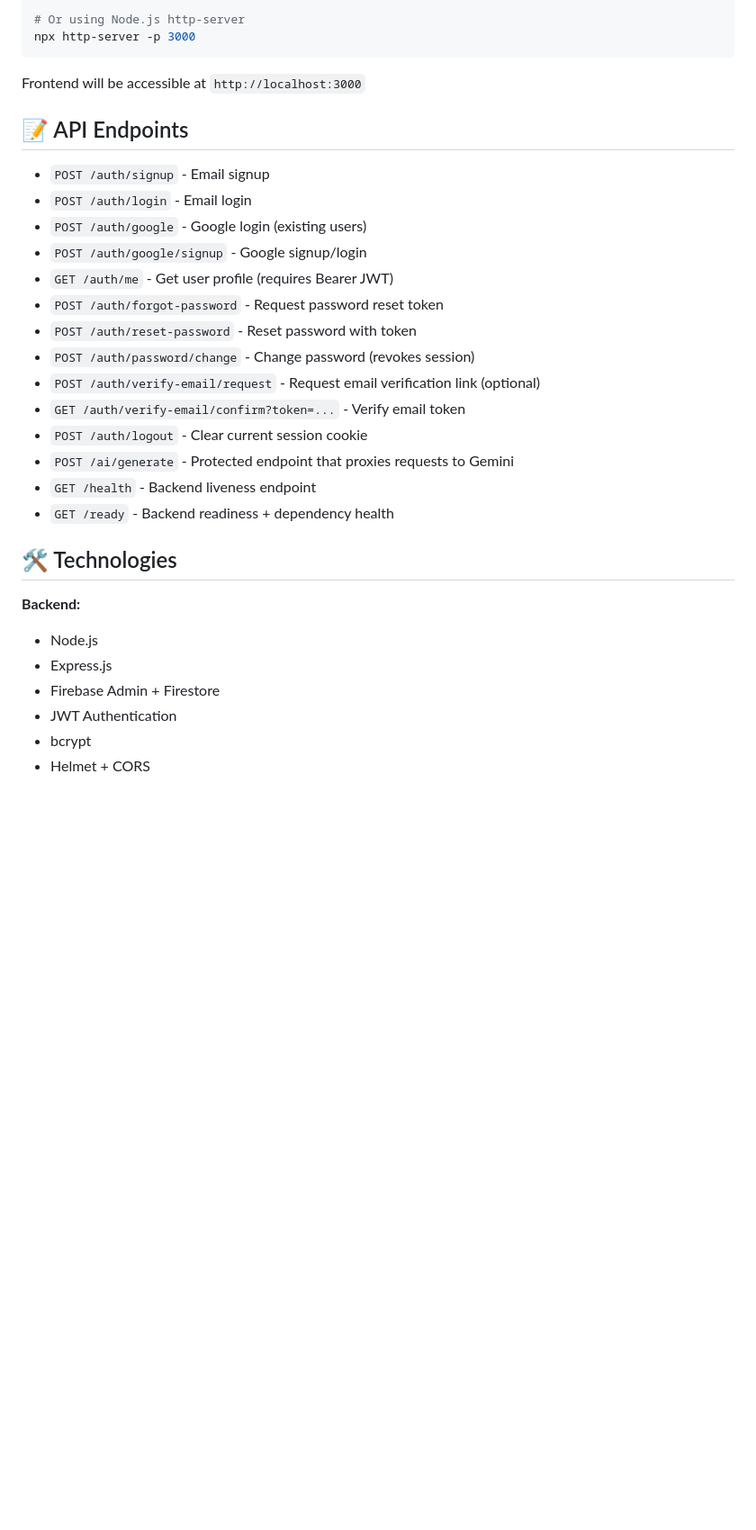
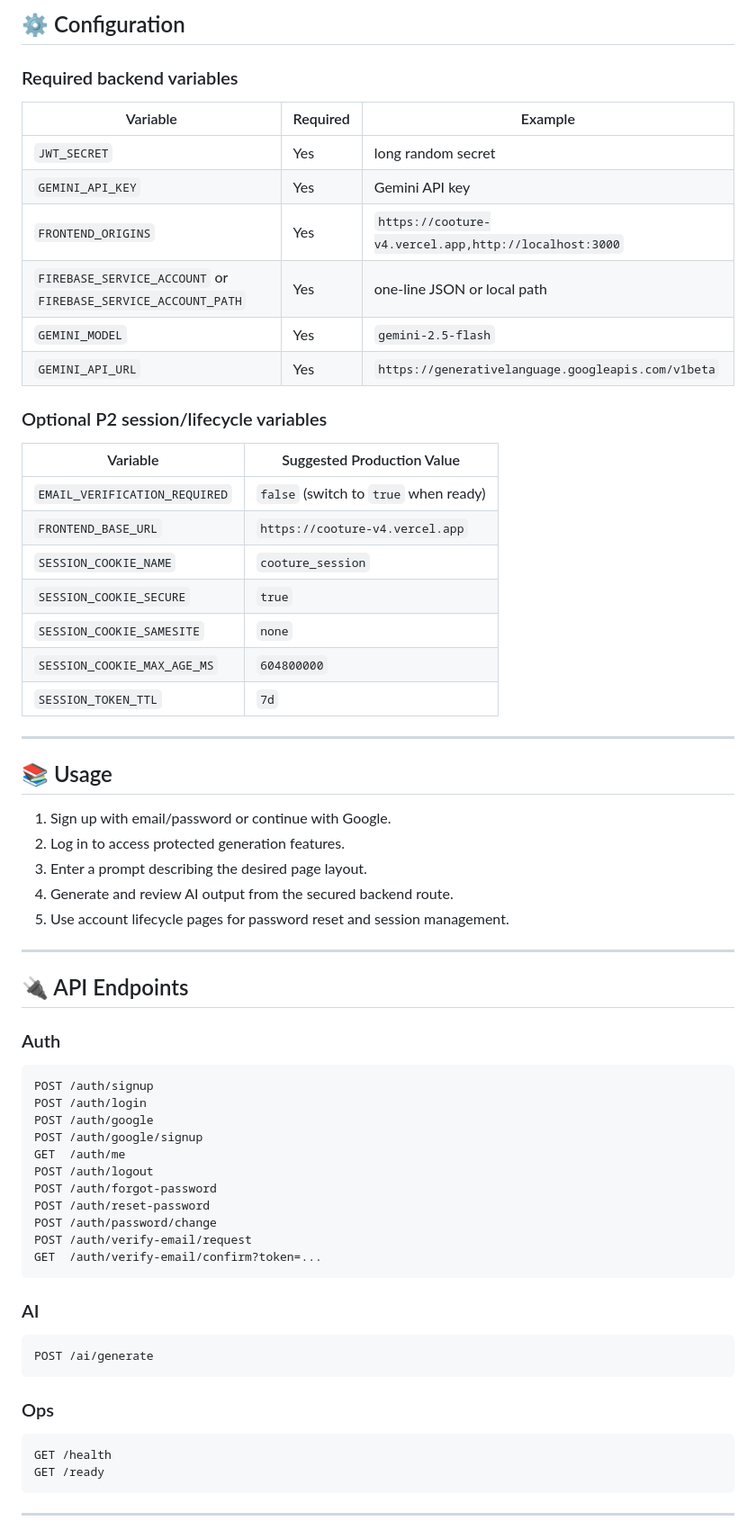
Before and after one commit to LegendarySumit/cooture-v4, a Markdown page: README.md, the part around one of its changes. Shown at 90% size. GitHub-like rendering; blank space fills up the shorter version.

Commit message:
Refresh README with professional production format

````diff
--- a/README.md
+++ b/README.md
@@ -105,34 +170,71 @@ python -m http.server 3000
 
-# Or using Node.js http-server
-npx http-server -p 3000
+## ⚙️ Configuration
+
+### Required backend variables
+
+| Variable | Required | Example |
+|---|---|---|
+| `JWT_SECRET` | Yes | long random secret |
+| `GEMINI_API_KEY` | Yes | Gemini API key |
+| `FRONTEND_ORIGINS` | Yes | `https://cooture-v4.vercel.app,http://localhost:3000` |
+| `FIREBASE_SERVICE_ACCOUNT` or `FIREBASE_SERVICE_ACCOUNT_PATH` | Yes | one-line JSON or local path |
+| `GEMINI_MODEL` | Yes | `gemini-2.5-flash` |
+| `GEMINI_API_URL` | Yes | `https://generativelanguage.googleapis.com/v1beta` |
+
+### Optional P2 session/lifecycle variables
+
+| Variable | Suggested Production Value |
+|---|---|
+| `EMAIL_VERIFICATION_REQUIRED` | `false` (switch to `true` when ready) |
+| `FRONTEND_BASE_URL` | `https://cooture-v4.vercel.app` |
+| `SESSION_COOKIE_NAME` | `cooture_session` |
+| `SESSION_COOKIE_SECURE` | `true` |
+| `SESSION_COOKIE_SAMESITE` | `none` |
+| `SESSION_COOKIE_MAX_AGE_MS` | `604800000` |
+| `SESSION_TOKEN_TTL` | `7d` |
+
+---
+
+## 📚 Usage
+
+1. Sign up with email/password or continue with Google.
+2. Log in to access protected generation features.
+3. Enter a prompt describing the desired page layout.
+4. Generate and review AI output from the secured backend route.
+5. Use account lifecycle pages for password reset and session management.
+
+---
+
+## 🔌 API Endpoints
+
+### Auth
+
+```http
+POST /auth/signup
+POST /auth/login
+POST /auth/google
+POST /auth/google/signup
+GET  /auth/me
+POST /auth/logout
+POST /auth/forgot-password
+POST /auth/reset-password
+POST /auth/password/change
+POST /auth/verify-email/request
+GET  /auth/verify-email/confirm?token=...
 ```
 
-Frontend will be accessible at `http://localhost:3000`
+### AI
 
-## 📝 API Endpoints
+```http
+POST /ai/generate
+```
 
-- `POST /auth/signup` - Email signup
-- `POST /auth/login` - Email login
-- `POST /auth/google` - Google login (existing users)
-- `POST /auth/google/signup` - Google signup/login
-- `GET /auth/me` - Get user profile (requires Bearer JWT)
-- `POST /auth/forgot-password` - Request password reset token
-- `POST /auth/reset-password` - Reset password with token
-- `POST /auth/password/change` - Change password (revokes session)
-- `POST /auth/verify-email/request` - Request email verification link (optional)
-- `GET /auth/verify-email/confirm?token=...` - Verify email token
-- `POST /auth/logout` - Clear current session cookie
-- `POST /ai/generate` - Protected endpoint that proxies requests to Gemini
-- `GET /health` - Backend liveness endpoint
-- `GET /ready` - Backend readiness + dependency health
+### Ops
 
-## 🛠️ Technologies
+```http
+GET /health
+GET /ready
+```
 
-**Backend:**
-- Node.js
-- Express.js
-- Firebase Admin + Firestore
-- JWT Authentication
-- bcrypt
-- Helmet + CORS
+---
 
````
Also changed, not shown: other parts of README.md (+202 -78 lines).
